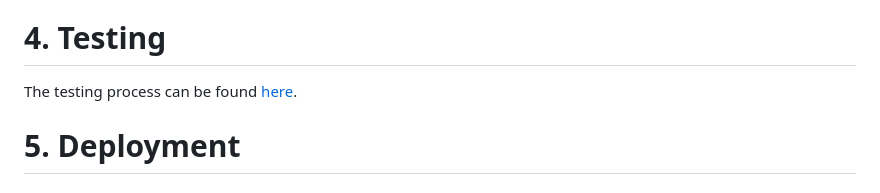
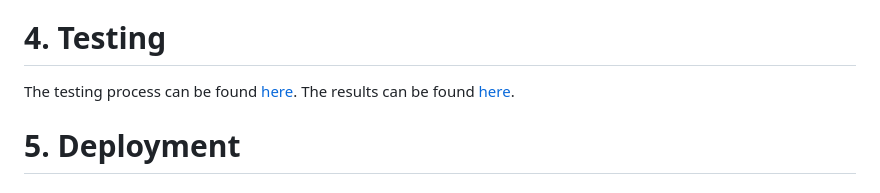
Before and after one commit to DylanThomasShine/acoustra_manager, a Markdown page: README.md, the part around the change. Drawn GitHub-style.

Commit message:
Added a results page to README file

```diff
--- a/README.md
+++ b/README.md
@@ -236,7 +236,7 @@ Click on the link below to see the wireframes in Balsamiq.
 <h1>4. Testing</h1>
 
 The testing process can be found [here](static/images/validatorerrors.jpg).
-
+The results can be found [here](static/images/validatorpass.jpg).
 <span id="deployment"></span>
 
 <h1>5. Deployment</h1>
```
Also changed, not shown: static/images/validatorpass.jpg (added).
